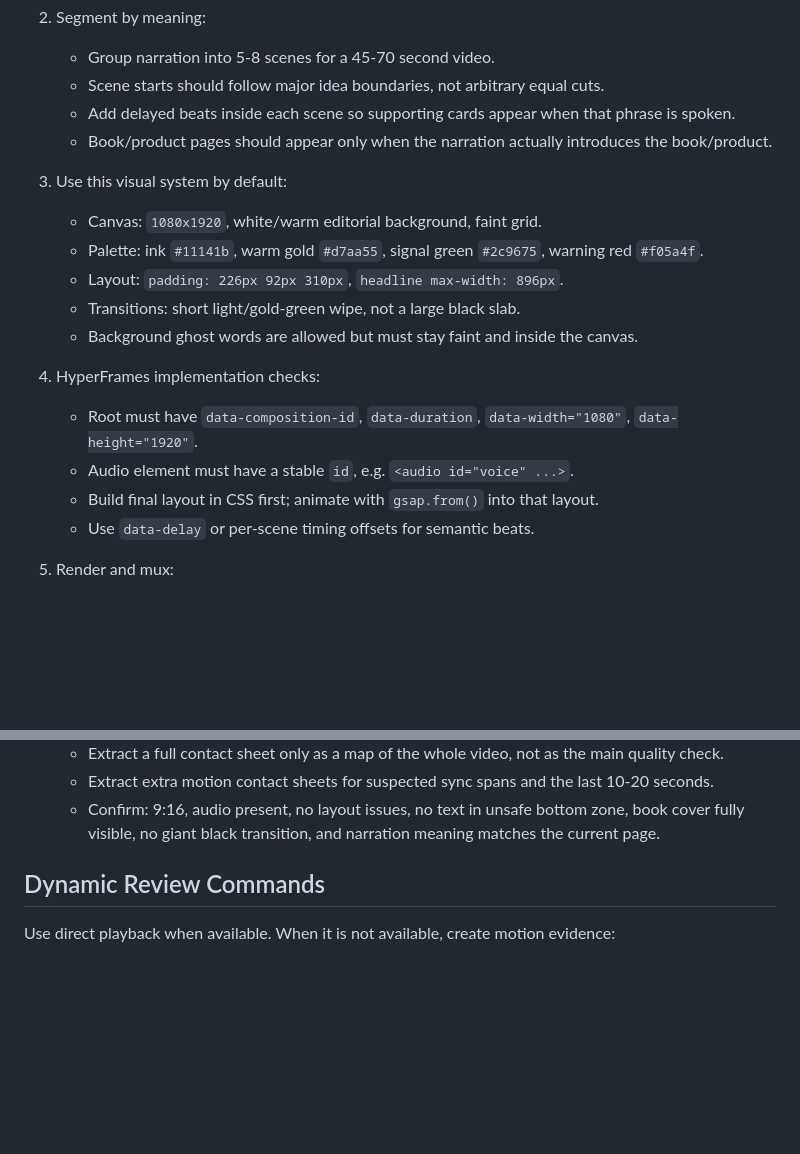
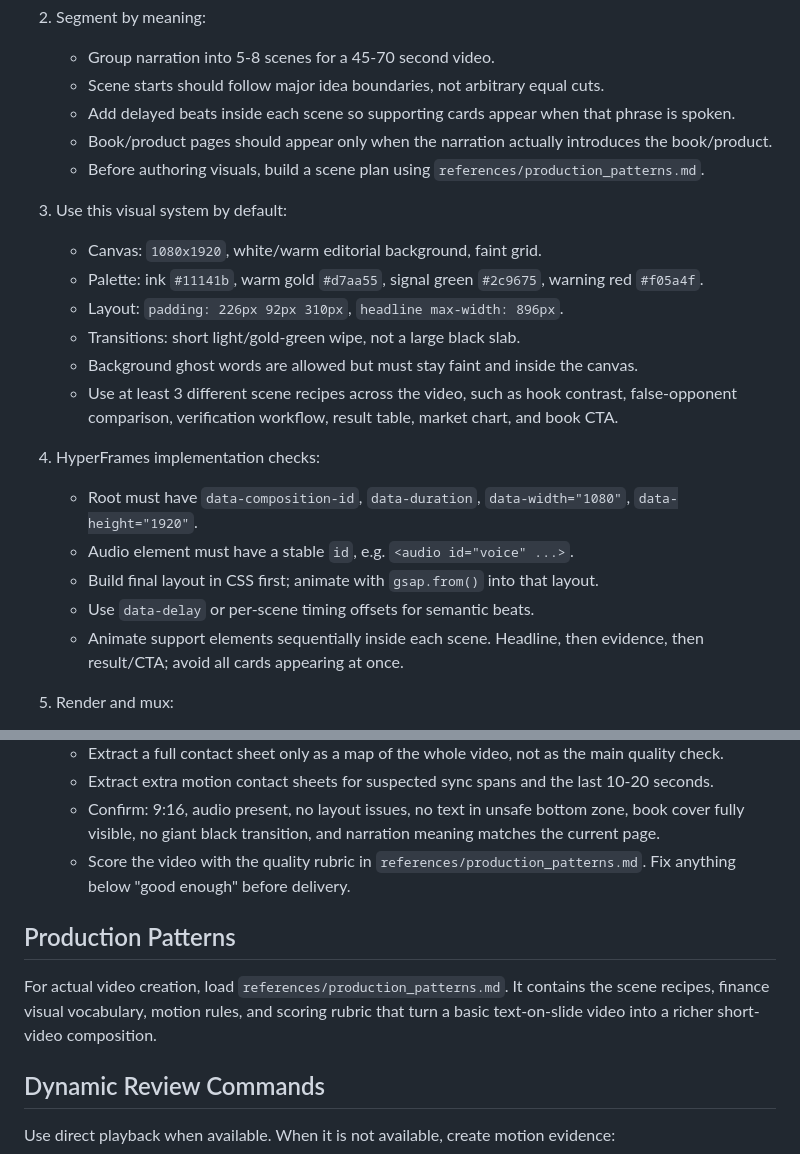
Before and after one commit to huojiaheng123-cpu/douyin-finance-video-polisher-skill, a Markdown page: SKILL.md, 2 parts joined by grey strips. Drawn GitHub-style; blank space fills up the shorter version.

Commit message:
Add finance video production patterns

```diff
--- a/SKILL.md
+++ b/SKILL.md
@@ -92,6 +92,7 @@ Install guidance:
    - Scene starts should follow major idea boundaries, not arbitrary equal cuts.
    - Add delayed beats inside each scene so supporting cards appear when that phrase is spoken.
    - Book/product pages should appear only when the narration actually introduces the book/product.
+   - Before authoring visuals, build a scene plan using `references/production_patterns.md`.
 
 3. Use this visual system by default:
    - Canvas: `1080x1920`, white/warm editorial background, faint grid.
@@ -99,12 +100,14 @@ Install guidance:
    - Layout: `padding: 226px 92px 310px`, `headline max-width: 896px`.
    - Transitions: short light/gold-green wipe, not a large black slab.
    - Background ghost words are allowed but must stay faint and inside the canvas.
+   - Use at least 3 different scene recipes across the video, such as hook contrast, false-opponent comparison, verification workflow, result table, market chart, and book CTA.
 
 4. HyperFrames implementation checks:
    - Root must have `data-composition-id`, `data-duration`, `data-width="1080"`, `data-height="1920"`.
    - Audio element must have a stable `id`, e.g. `<audio id="voice" ...>`.
    - Build final layout in CSS first; animate with `gsap.from()` into that layout.
    - Use `data-delay` or per-scene timing offsets for semantic beats.
+   - Animate support elements sequentially inside each scene. Headline, then evidence, then result/CTA; avoid all cards appearing at once.
 
 5. Render and mux:
    - Render the visual with HyperFrames.
@@ -120,6 +123,11 @@ Install guidance:
    - Extract a full contact sheet only as a map of the whole video, not as the main quality check.
    - Extract extra motion contact sheets for suspected sync spans and the last 10-20 seconds.
    - Confirm: 9:16, audio present, no layout issues, no text in unsafe bottom zone, book cover fully visible, no giant black transition, and narration meaning matches the current page.
+   - Score the video with the quality rubric in `references/production_patterns.md`. Fix anything below "good enough" before delivery.
+
+## Production Patterns
+
+For actual video creation, load `references/production_patterns.md`. It contains the scene recipes, finance visual vocabulary, motion rules, and scoring rubric that turn a basic text-on-slide video into a richer short-video composition.
 
 ## Dynamic Review Commands
 
```
Also changed, not shown: references/production_patterns.md (added, +128 -0 lines).
